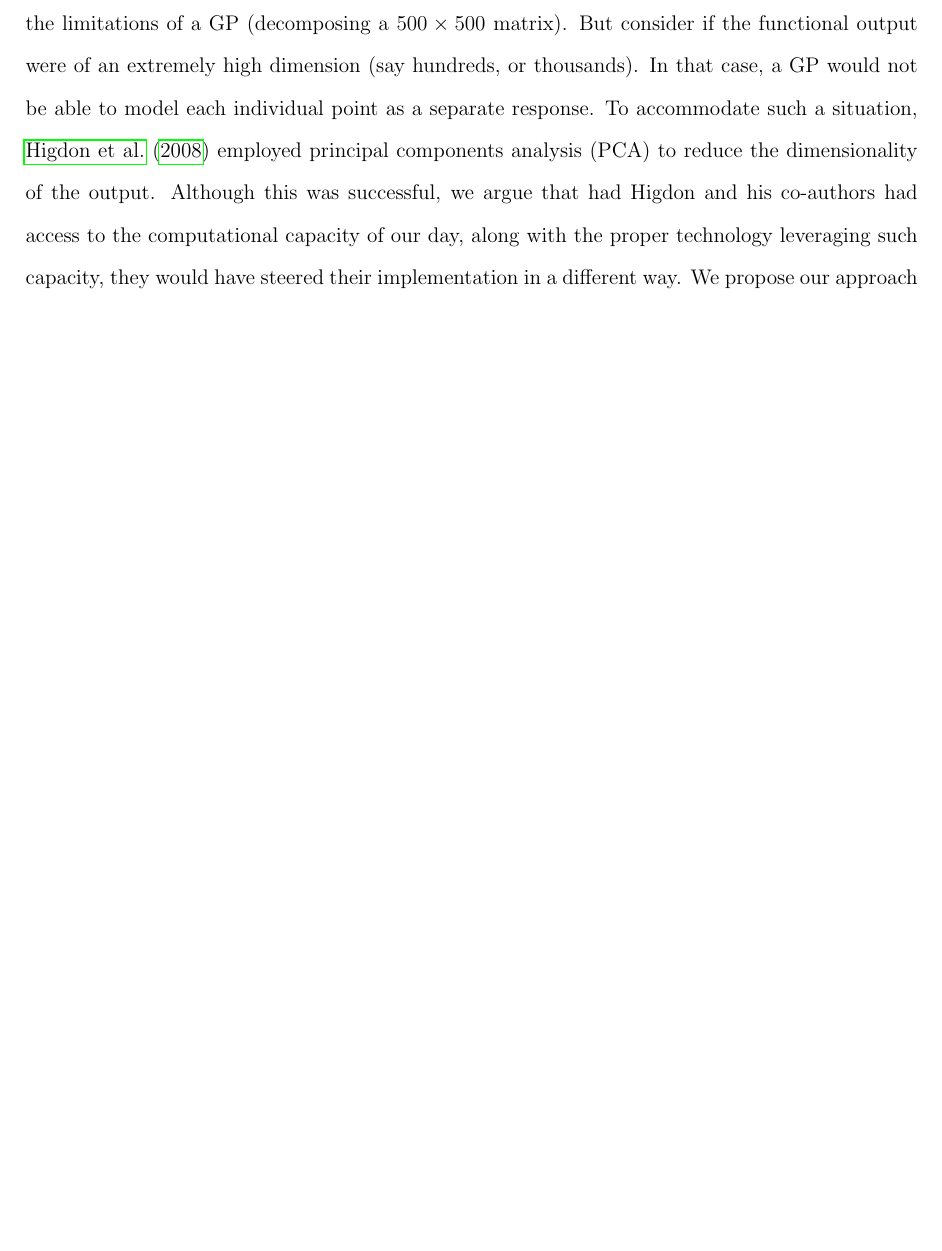
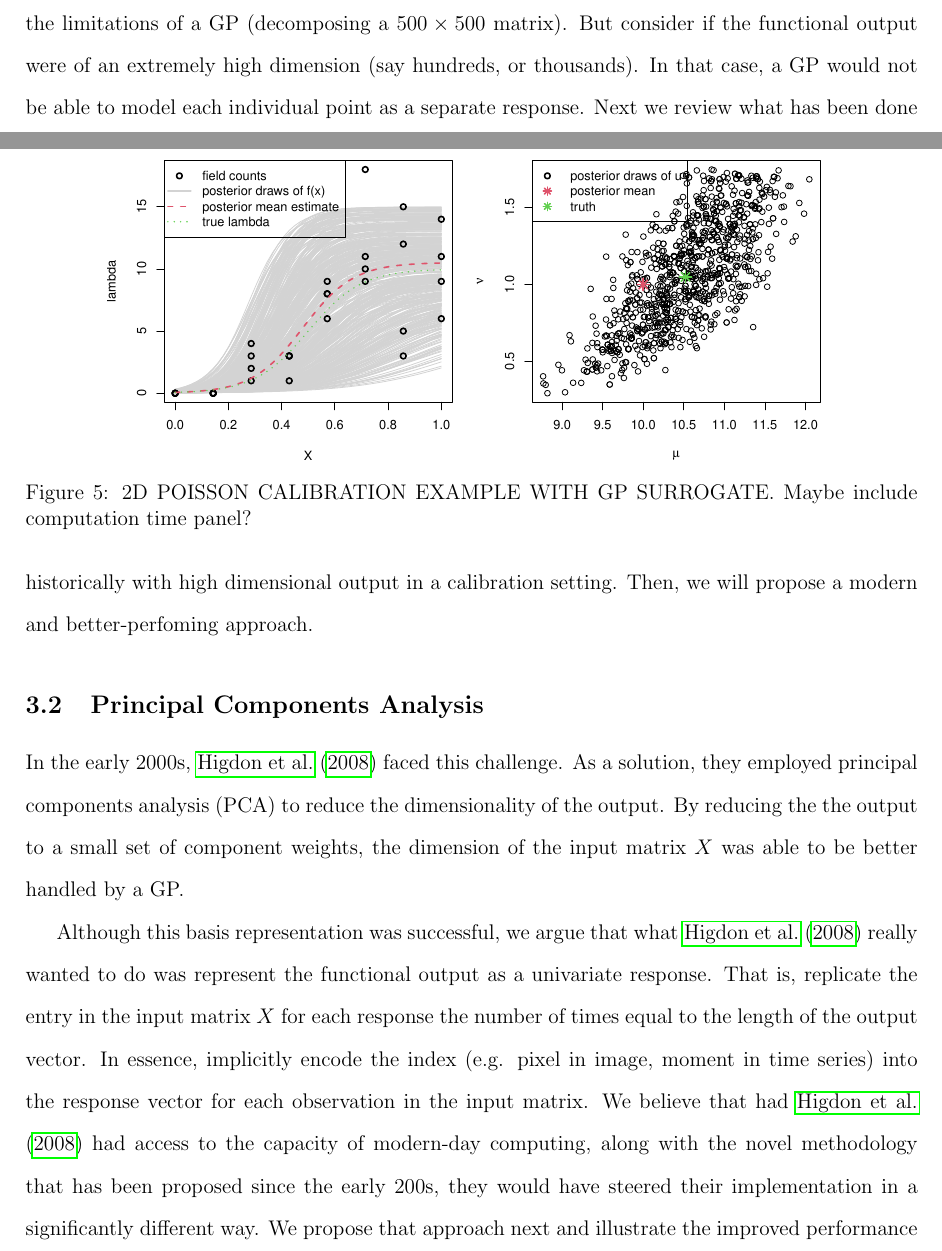
Before and after one commit to lanl/ibex-bayesian-inverse, a LaTeX paper (papers/poisson_calib.tex): part of page 10 of 25 before the commit and two parts of pages 10 and 11 of 27 after it, the two joined at a grey line, cut so that both start at the same text, the shorter picture padded with empty space. Compiled offline with pdfLaTeX; a missing bibliography style is replaced by a similar one.

Commit message:
adding placeholder images. contrasting to higdon calibration

```diff
--- a/papers/poisson_calib.tex
+++ b/papers/poisson_calib.tex
@@ -479,8 +481,20 @@ of interest using that model.
+\caption{1D POISSON CALIBRATION EXAMPLE WITH GP SURROGATE.
+\label{f:calib1d_surr}}
+\end{figure}
+
 \begin{itemize}
   \item Go back to 1D and 2D Poisson examples, but now with limited model runs
   \item Tease that this example is easy because the amount of data we have is
   small
 \end{itemize}
+
+\begin{figure}[ht!]
+\centering
+\includegraphics[scale=0.6, trim=5 15 15 50,clip=TRUE]{logit1_est.pdf}
+\includegraphics[scale=0.6, trim=5 15 15 50,clip=TRUE]{logit1_post_draws.pdf}
+\caption{2D POISSON CALIBRATION EXAMPLE WITH GP SURROGATE. Maybe include computation time panel?
+\label{f:calib2d_surr}}
+\end{figure}
 
 Now, in each of these examples the number of computer model evaluations has been
 limited ($n < 100$). As mentioned before, computational limits ensure that this is
@@ -491,12 +505,31 @@ was evaluate at 50 separate points. Therefore, we were really modeling 500 ($10
 limitations of a GP (decomposing a $500 \times 500$ matrix). But consider if the
 functional output were of an extremely high dimension (say hundreds, or thousands).
 In that case, a GP would not be able to model each individual point as a separate
-response. To accommodate such a situation, \citet{higdoncalib2008} employed principal
-components analysis (PCA) to reduce the dimensionality of the output. Although this
-was successful, we argue that had Higdon and his co-authors had access to the
-computational capacity of our day, along with the proper technology leveraging such
-capacity, they would have steered their implementation in a different way. We propose
-our approach next.
+response. Next we review what has been done historically with high dimensional output
+in a calibration setting. Then, we will propose a modern and better-perfoming
+approach.
+
+%------------------------------------------------------------------------------
+\subsection{Principal Components Analysis}
+\label{sec:pca}
+%------------------------------------------------------------------------------
+
+In the early 2000s, \citet{higdoncalib2008} faced this challenge. As a solution, they
+employed principal components analysis (PCA) to reduce the dimensionality of the
+output. By reducing the the output to a small set of component weights, the dimension
+of the input matrix $X$ was able to be better handled by a GP.
+
+Although this basis representation was successful, we argue that what
+\citet{higdoncalib2008} really wanted to do was represent the functional output as a
+univariate response. That is, replicate the entry in the input matrix $X$ for each
+response the number of times equal to the length of the output vector. In essence,
+implicitly encode the index (e.g. pixel in image, moment in time series) into the
+response vector for each observation in the input matrix. We believe that had
+\citet{higdoncalib2008} had access to the capacity of modern-day computing, along
+with the novel methodology that has been proposed since the early 200s, they would
+have steered their implementation in a significantly different way. We propose that
+approach next and illustrate the improved performance in both predictive accuracy and
+uncertainty quantification, along with a reduction in computational expense.
 
 %------------------------------------------------------------------------------
 \subsection{Vecchia Approximation}
@@ -577,3 +627,6 @@ has no fitting time, as each call to predict encompasses the ``fitting'' process
+\caption{2D POISSON CALIBRATION EXAMPLE WITH VECCHIA GP SURROGATE. Maybe include computation time panel?
+\label{f:calib2d_surr_vecchia}}
+\end{figure}
 
 %%%%%%%%%%%%%%%%%%%%%%%%%%%%%%%%%%%%%%%%%%%%%%%%%%%%%%%%%%%%%%%%%%%%%%%%%%%%%%%
 
```
Also changed, not shown: papers/poisson_calib.bib (+4 -4 lines), papers/poisson_calib.tex (51 more changed lines).
